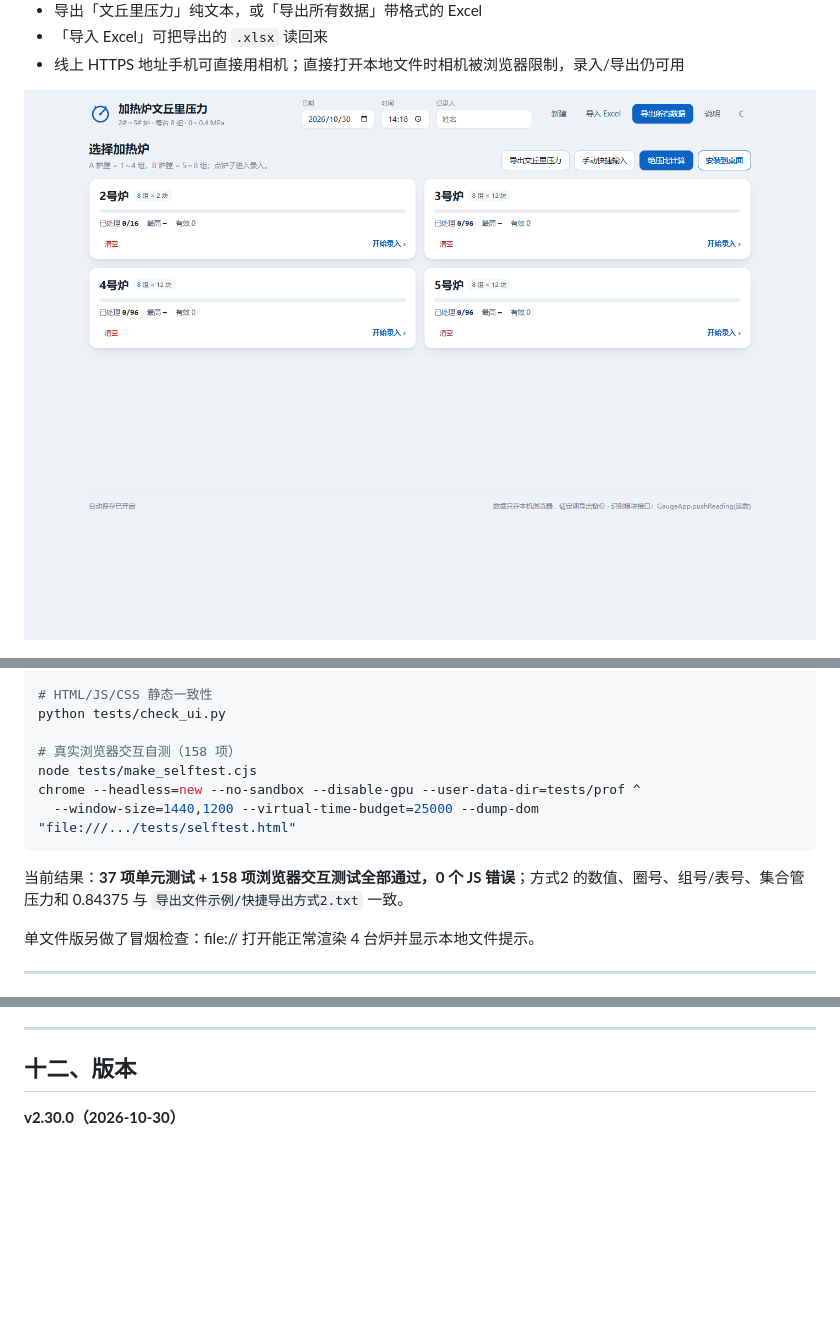
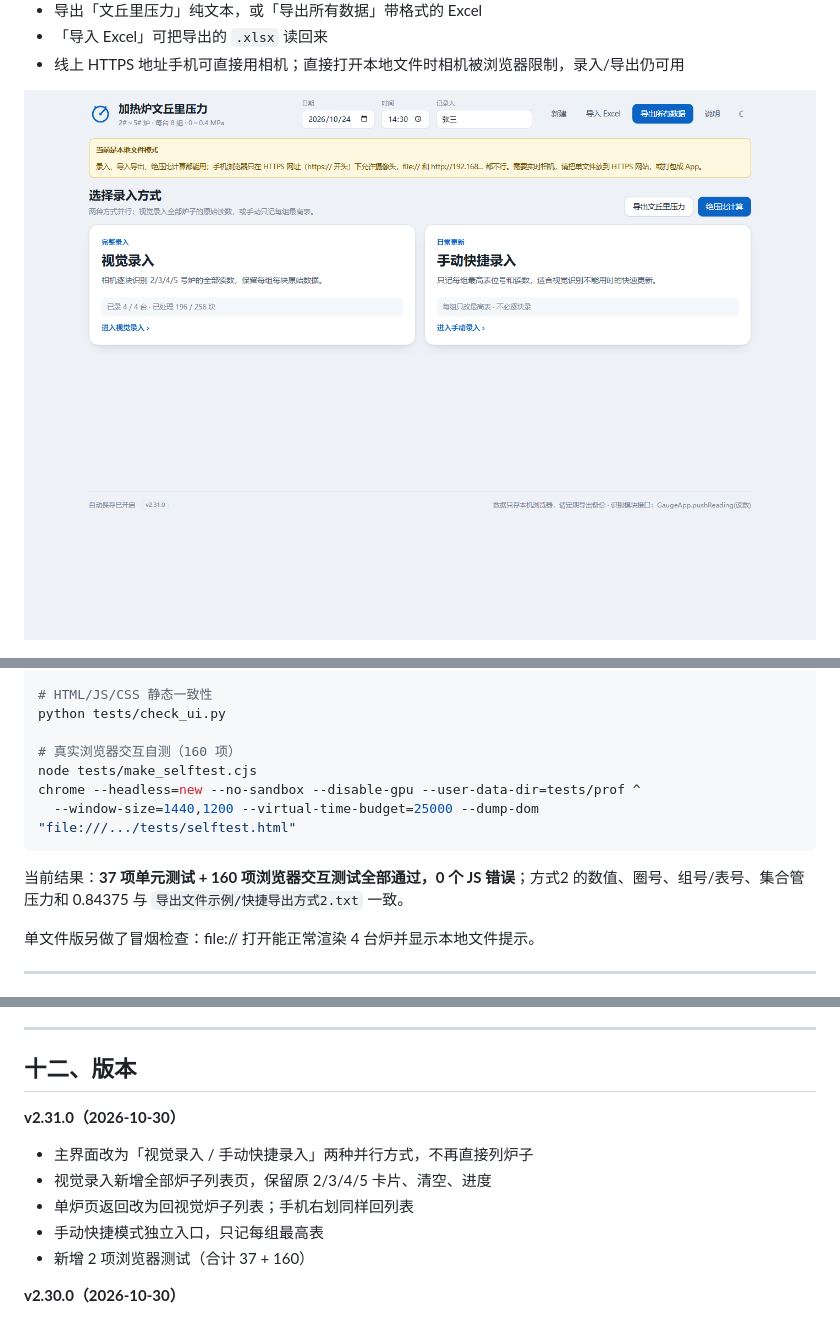
Before and after one commit to hanhaicangnan99/heater-venturi-reader, a Markdown page: README.md, 3 parts joined by grey strips. Rendered like a GitHub page; pictures changed too: docs/screenshot-home.png; blank space fills up the shorter version.

Commit message:
feat: 主界面改为视觉和手动两种录入方式

````diff
--- a/README.md
+++ b/README.md
@@ -438,13 +450,13 @@ node tests/make_singlefile.cjs
 # HTML/JS/CSS 静态一致性
 python tests/check_ui.py
 
-# 真实浏览器交互自测（158 项）
+# 真实浏览器交互自测（160 项）
 node tests/make_selftest.cjs
 chrome --headless=new --no-sandbox --disable-gpu --user-data-dir=tests/prof ^
   --window-size=1440,1200 --virtual-time-budget=25000 --dump-dom "file:///.../tests/selftest.html"
 ```
 
-当前结果：**37 项单元测试 + 158 项浏览器交互测试全部通过，0 个 JS 错误**；方式2 的数值、圈号、组号/表号、集合管压力和 0.84375 与 `导出文件示例/快捷导出方式2.txt` 一致。
+当前结果：**37 项单元测试 + 160 项浏览器交互测试全部通过，0 个 JS 错误**；方式2 的数值、圈号、组号/表号、集合管压力和 0.84375 与 `导出文件示例/快捷导出方式2.txt` 一致。
 
 单文件版另做了冒烟检查：file:// 打开能正常渲染 4 台炉并显示本地文件提示。
 
@@ -465,6 +477,14 @@ chrome --headless=new --no-sandbox --disable-gpu --user-data-dir=tests/prof ^
 ---
 
 ## 十二、版本
+
+**v2.31.0（2026-10-30）**
+
+- 主界面改为「视觉录入 / 手动快捷录入」两种并行方式，不再直接列炉子
+- 视觉录入新增全部炉子列表页，保留原 2/3/4/5 卡片、清空、进度
+- 单炉页返回改为回视觉炉子列表；手机右划同样回列表
+- 手动快捷模式独立入口，只记每组最高表
+- 新增 2 项浏览器测试（合计 37 + 160）
 
 **v2.30.0（2026-10-30）**
 
````
Also changed, not shown: other parts of README.md (+19 -7 lines), 交接报告_第二阶段.md (+18 -12 lines), docs/screenshot-visual.png (added), 8 other files.
